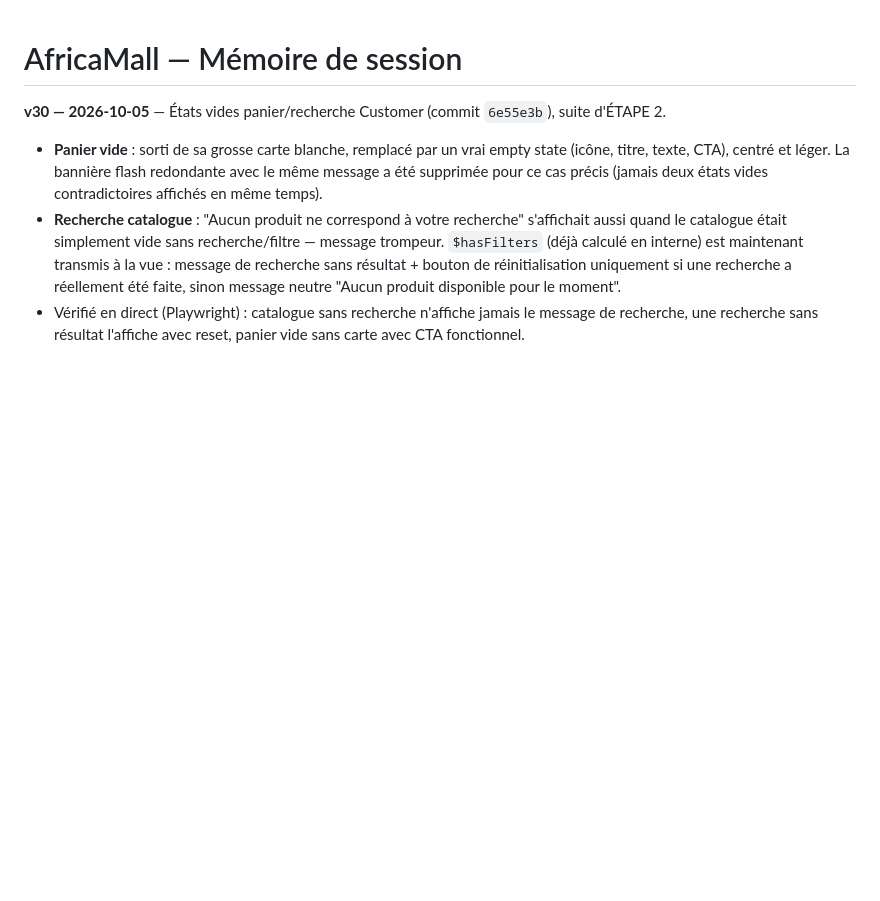
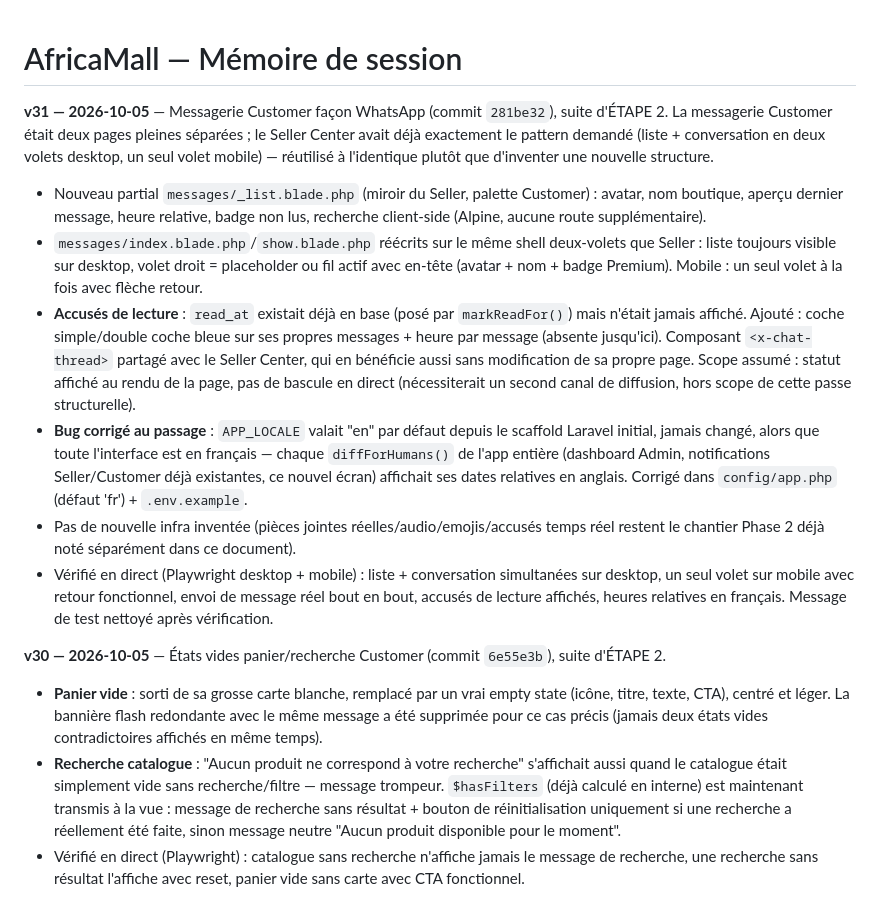
Before and after one commit to Marllay1/Africa-Mall, a Markdown page: MEMOIRE-SESSION.md, the part around the change. GitHub-like rendering; blank space fills up the shorter version.

Commit message:
Documente la messagerie Customer façon WhatsApp dans MEMOIRE-SESSION.md (v31)
Co-Authored-By: Claude Sonnet 5 <noreply@anthropic.com>
Claude-Session: https://claude.ai/code/session_01LeEizm1n4UQEdVHKEbnZsx

```diff
--- a/MEMOIRE-SESSION.md
+++ b/MEMOIRE-SESSION.md
@@ -1,4 +1,13 @@
 # AfricaMall — Mémoire de session
+
+**v31 — 2026-10-05** — Messagerie Customer façon WhatsApp (commit `281be32`), suite d'ÉTAPE 2. La messagerie Customer était deux pages pleines séparées ; le Seller Center avait déjà exactement le pattern demandé (liste + conversation en deux volets desktop, un seul volet mobile) — réutilisé à l'identique plutôt que d'inventer une nouvelle structure.
+
+- Nouveau partial `messages/_list.blade.php` (miroir du Seller, palette Customer) : avatar, nom boutique, aperçu dernier message, heure relative, badge non lus, recherche client-side (Alpine, aucune route supplémentaire).
+- `messages/index.blade.php`/`show.blade.php` réécrits sur le même shell deux-volets que Seller : liste toujours visible sur desktop, volet droit = placeholder ou fil actif avec en-tête (avatar + nom + badge Premium). Mobile : un seul volet à la fois avec flèche retour.
+- **Accusés de lecture** : `read_at` existait déjà en base (posé par `markReadFor()`) mais n'était jamais affiché. Ajouté : coche simple/double coche bleue sur ses propres messages + heure par message (absente jusqu'ici). Composant `<x-chat-thread>` partagé avec le Seller Center, qui en bénéficie aussi sans modification de sa propre page. Scope assumé : statut affiché au rendu de la page, pas de bascule en direct (nécessiterait un second canal de diffusion, hors scope de cette passe structurelle).
+- **Bug corrigé au passage** : `APP_LOCALE` valait "en" par défaut depuis le scaffold Laravel initial, jamais changé, alors que toute l'interface est en français — chaque `diffForHumans()` de l'app entière (dashboard Admin, notifications Seller/Customer déjà existantes, ce nouvel écran) affichait ses dates relatives en anglais. Corrigé dans `config/app.php` (défaut 'fr') + `.env.example`.
+- Pas de nouvelle infra inventée (pièces jointes réelles/audio/emojis/accusés temps réel restent le chantier Phase 2 déjà noté séparément dans ce document).
+- Vérifié en direct (Playwright desktop + mobile) : liste + conversation simultanées sur desktop, un seul volet sur mobile avec retour fonctionnel, envoi de message réel bout en bout, accusés de lecture affichés, heures relatives en français. Message de test nettoyé après vérification.
 
 **v30 — 2026-10-05** — États vides panier/recherche Customer (commit `6e55e3b`), suite d'ÉTAPE 2.
 
```
